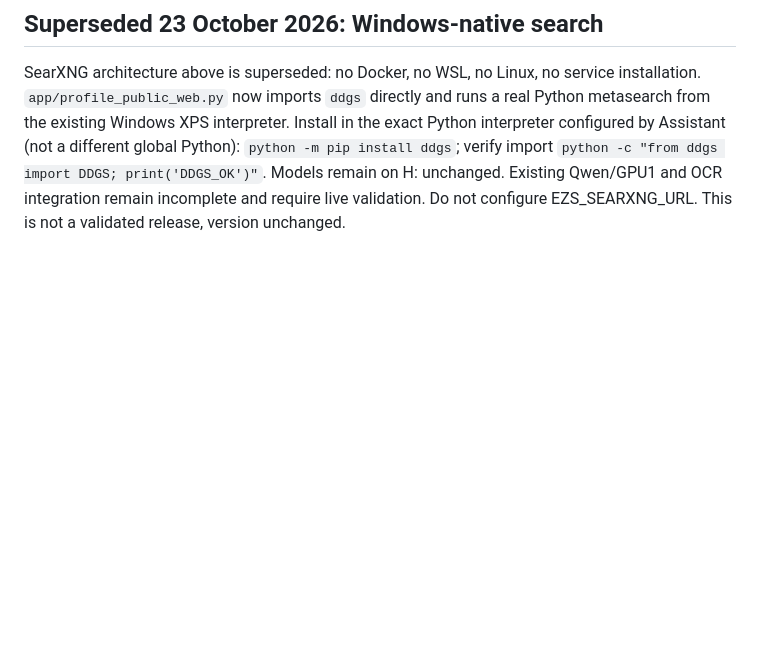
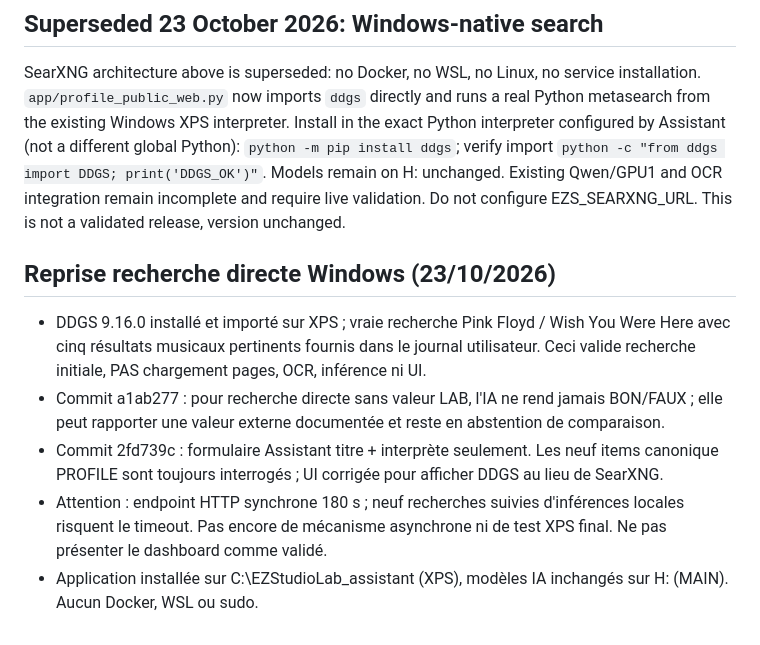
Before and after one commit to philstephibanez-wq/EZStudioLab_assistant, a Markdown page: docs/handoff_profile_searxng.md, the part around the change. Rendered like a GitHub page; blank space fills up the shorter version.

Commit message:
docs(profile): handoff real DDGS search validation and direct UI fixes with remaining timeout risks

```diff
--- a/docs/handoff_profile_searxng.md
+++ b/docs/handoff_profile_searxng.md
@@ -33,3 +33,10 @@ La page dashboard possède un formulaire titre + interprète/compositeur. Les ne
 
 ## Superseded 23 October 2026: Windows-native search
 SearXNG architecture above is superseded: no Docker, no WSL, no Linux, no service installation. `app/profile_public_web.py` now imports `ddgs` directly and runs a real Python metasearch from the existing Windows XPS interpreter. Install in the exact Python interpreter configured by Assistant (not a different global Python): `python -m pip install ddgs`; verify import `python -c "from ddgs import DDGS; print('DDGS_OK')"`. Models remain on H: unchanged. Existing Qwen/GPU1 and OCR integration remain incomplete and require live validation. Do not configure EZS_SEARXNG_URL. This is not a validated release, version unchanged.
+
+## Reprise recherche directe Windows (23/10/2026)
+- DDGS 9.16.0 installé et importé sur XPS ; vraie recherche Pink Floyd / Wish You Were Here avec cinq résultats musicaux pertinents fournis dans le journal utilisateur. Ceci valide recherche initiale, PAS chargement pages, OCR, inférence ni UI.
+- Commit a1ab277 : pour recherche directe sans valeur LAB, l'IA ne rend jamais BON/FAUX ; elle peut rapporter une valeur externe documentée et reste en abstention de comparaison.
+- Commit 2fd739c : formulaire Assistant titre + interprète seulement. Les neuf items canonique PROFILE sont toujours interrogés ; UI corrigée pour afficher DDGS au lieu de SearXNG.
+- Attention : endpoint HTTP synchrone 180 s ; neuf recherches suivies d'inférences locales risquent le timeout. Pas encore de mécanisme asynchrone ni de test XPS final. Ne pas présenter le dashboard comme validé.
+- Application installée sur C:\EZStudioLab_assistant (XPS), modèles IA inchangés sur H: (MAIN). Aucun Docker, WSL ou sudo.
```
